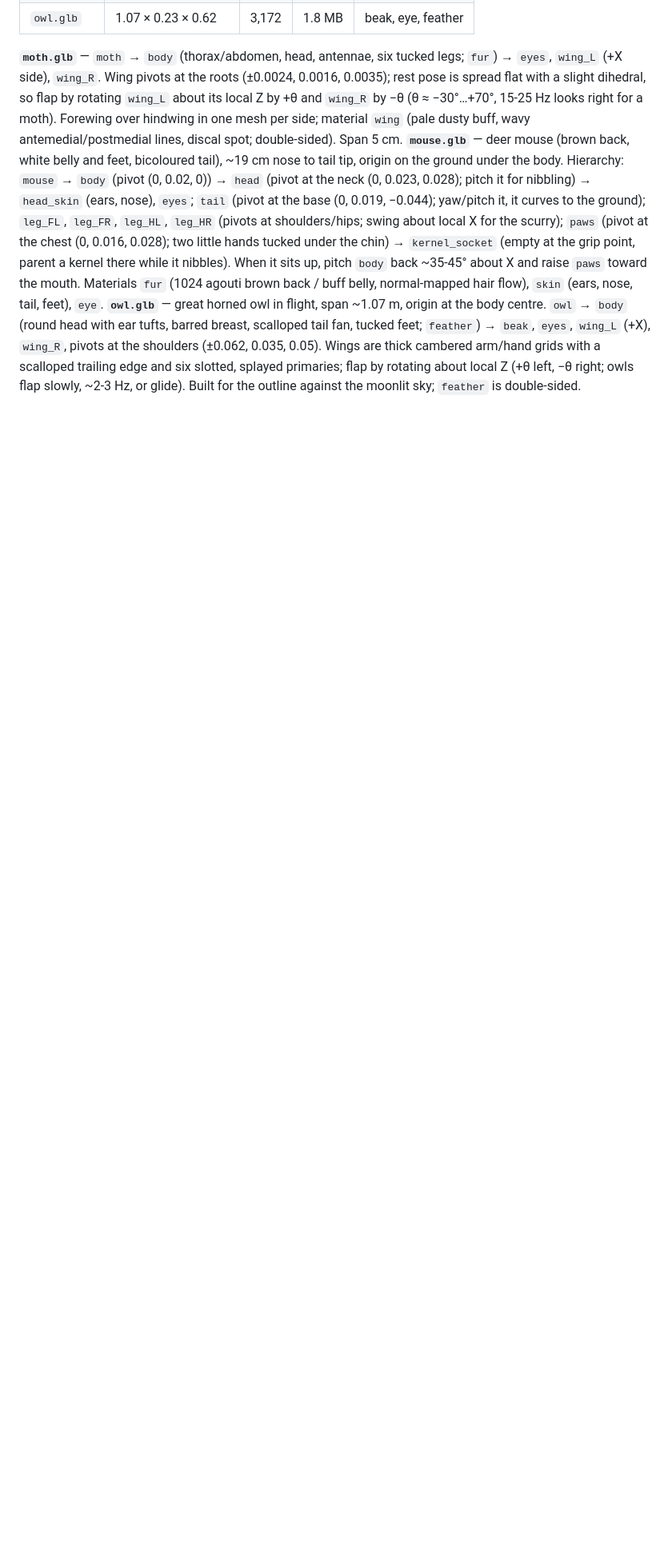
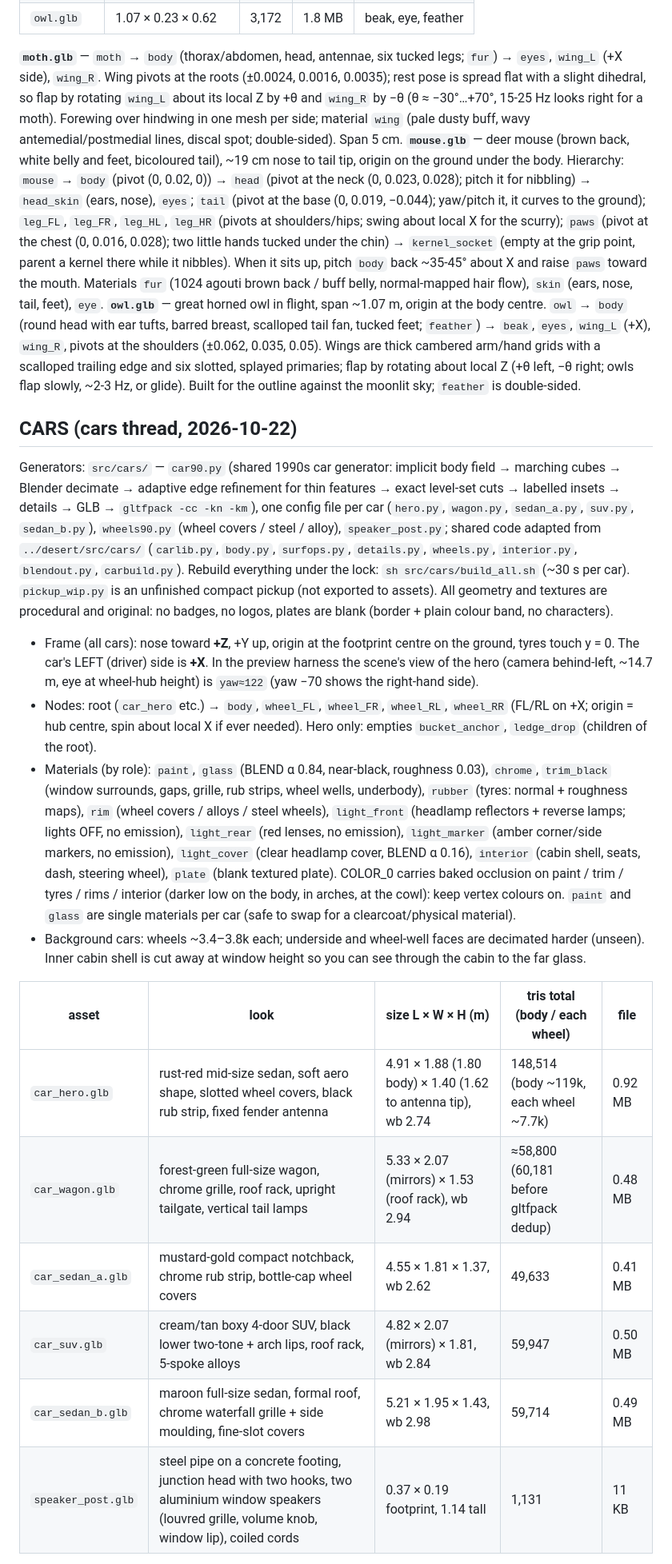
Before and after one commit to josiahewalker-beep/walkermotionpictures, a Markdown page: experiment/drivein/ASSETS.md, the part around one of its changes. Shown at 80% size. Drawn GitHub-style; blank space fills up the shorter version.

Commit message:
Drive-in WIP: cars thread updates
Co-Authored-By: Claude Opus 5.5 <noreply@anthropic.com>
Claude-Session: https://claude.ai/code/session_01A1g4epJqCcXRP4bTQyUHvk

```diff
--- a/experiment/drivein/ASSETS.md
+++ b/experiment/drivein/ASSETS.md
@@ -224,3 +224,36 @@ shoulders (±0.062, 0.035, 0.05). Wings are thick cambered arm/hand grids with a
 splayed primaries; flap by rotating about local Z (+θ left, −θ right; owls flap slowly, ~2-3 Hz, or glide). Built for the
 outline against the moonlit sky; `feather` is double-sided.
 <!-- CREATURES:END -->
+
+## CARS (cars thread, 2026-10-22)
+Generators: `src/cars/` — `car90.py` (shared 1990s car generator: implicit body field → marching cubes → Blender decimate →
+adaptive edge refinement for thin features → exact level-set cuts → labelled insets → details → GLB → `gltfpack -cc -kn -km`),
+one config file per car (`hero.py`, `wagon.py`, `sedan_a.py`, `suv.py`, `sedan_b.py`), `wheels90.py` (wheel covers / steel /
+alloy), `speaker_post.py`; shared code adapted from `../desert/src/cars/` (`carlib.py`, `body.py`, `surfops.py`, `details.py`,
+`wheels.py`, `interior.py`, `blendout.py`, `carbuild.py`). Rebuild everything under the lock: `sh src/cars/build_all.sh`
+(~30 s per car). `pickup_wip.py` is an unfinished compact pickup (not exported to assets). All geometry and textures are
+procedural and original: no badges, no logos, plates are blank (border + plain colour band, no characters).
+
+- Frame (all cars): nose toward **+Z**, +Y up, origin at the footprint centre on the ground, tyres touch y = 0. The car's
+  LEFT (driver) side is **+X**. In the preview harness the scene's view of the hero (camera behind-left, ~14.7 m, eye at
+  wheel-hub height) is `yaw≈122` (yaw −70 shows the right-hand side).
+- Nodes: root (`car_hero` etc.) → `body`, `wheel_FL`, `wheel_FR`, `wheel_RL`, `wheel_RR` (FL/RL on +X; origin = hub centre,
+  spin about local X if ever needed). Hero only: empties `bucket_anchor`, `ledge_drop` (children of the root).
+- Materials (by role): `paint`, `glass` (BLEND α 0.84, near-black, roughness 0.03), `chrome`, `trim_black` (window surrounds,
+  gaps, grille, rub strips, wheel wells, underbody), `rubber` (tyres: normal + roughness maps), `rim` (wheel covers /
+  alloys / steel wheels), `light_front` (headlamp reflectors + reverse lamps; lights OFF, no emission), `light_rear` (red
+  lenses, no emission), `light_marker` (amber corner/side markers, no emission), `light_cover` (clear headlamp cover,
+  BLEND α 0.16), `interior` (cabin shell, seats, dash, steering wheel), `plate` (blank textured plate). COLOR_0 carries
+  baked occlusion on paint / trim / tyres / rims / interior (darker low on the body, in arches, at the cowl): keep vertex
+  colours on. `paint` and `glass` are single materials per car (safe to swap for a clearcoat/physical material).
+- Background cars: wheels ~3.4–3.8k each; underside and wheel-well faces are decimated harder (unseen). Inner cabin shell is cut away at window height so you can see through the cabin to the far glass.
+
+| asset | look | size L × W × H (m) | tris total (body / each wheel) | file |
+|---|---|---|---|---|
+| `car_hero.glb` | rust-red mid-size sedan, soft aero shape, slotted wheel covers, black rub strip, fixed fender antenna | 4.91 × 1.88 (1.80 body) × 1.40 (1.62 to antenna tip), wb 2.74 | 148,514 (body ~119k, each wheel ~7.7k) | 0.92 MB |
+| `car_wagon.glb` | forest-green full-size wagon, chrome grille, roof rack, upright tailgate, vertical tail lamps | 5.33 × 2.07 (mirrors) × 1.53 (roof rack), wb 2.94 | ≈58,800 (60,181 before gltfpack dedup) | 0.48 MB |
+| `car_sedan_a.glb` | mustard-gold compact notchback, chrome rub strip, bottle-cap wheel covers | 4.55 × 1.81 × 1.37, wb 2.62 | 49,633 | 0.41 MB |
+| `car_suv.glb` | cream/tan boxy 4-door SUV, black lower two-tone + arch lips, roof rack, 5-spoke alloys | 4.82 × 2.07 (mirrors) × 1.81, wb 2.84 | 59,947 | 0.50 MB |
+| `car_sedan_b.glb` | maroon full-size sedan, formal roof, chrome waterfall grille + side moulding, fine-slot covers | 5.21 × 1.95 × 1.43, wb 2.98 | 59,714 | 0.49 MB |
+| `speaker_post.glb` | steel pipe on a concrete footing, junction head with two hooks, two aluminium window speakers (louvred grille, volume knob, window lip), coiled cords | 0.37 × 0.19 footprint, 1.14 tall | 1,131 | 11 KB |
+
```
Also changed, not shown: other parts of experiment/drivein/ASSETS.md (+13 -0 lines).
